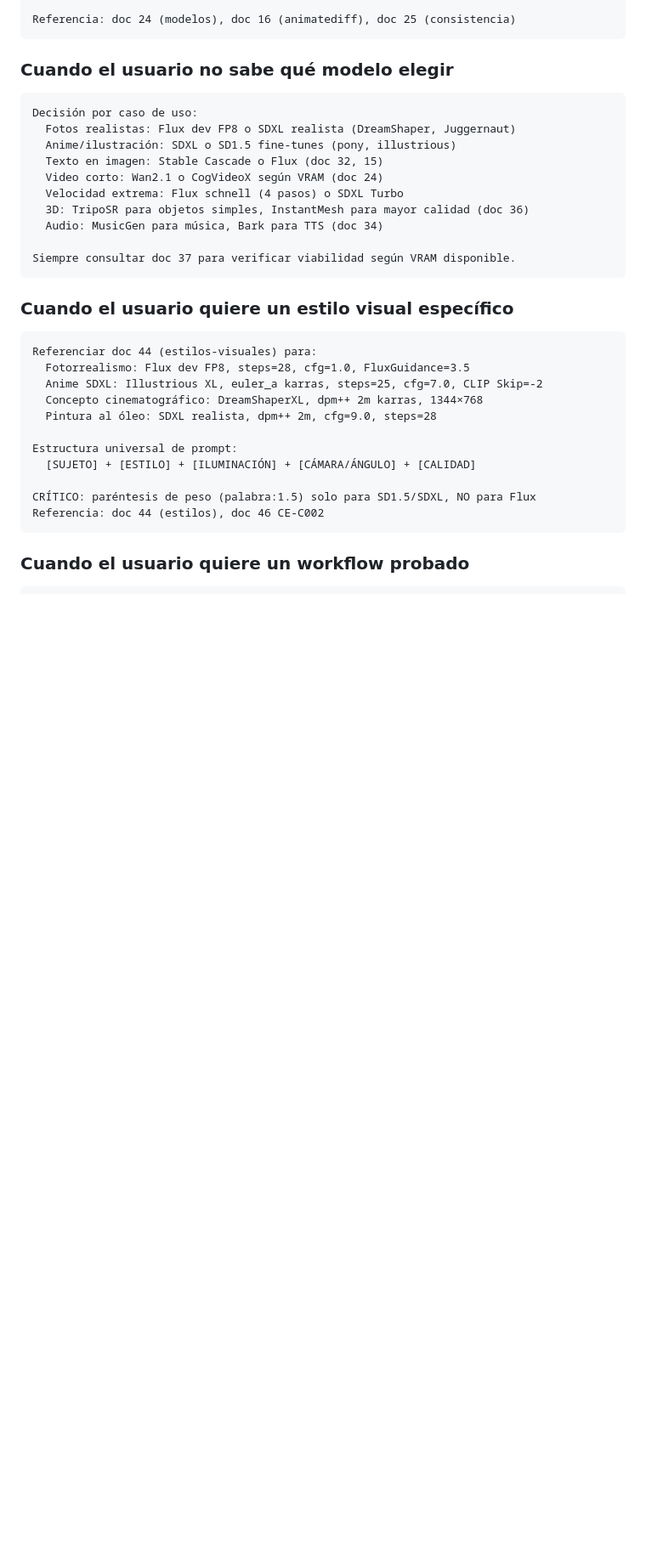
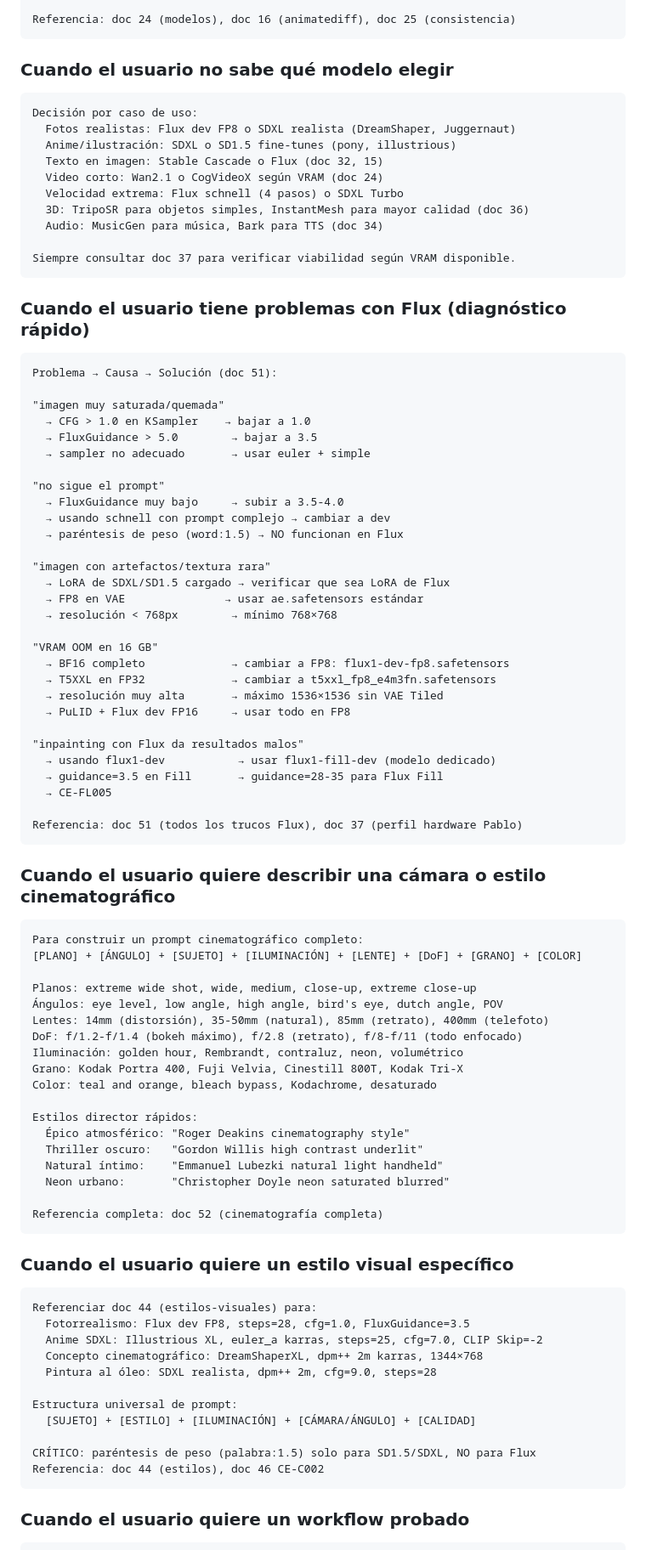
Before and after one commit to pablofarias19/claude_free, a Markdown page: comfyui-enciclopedia/PARA-IA.md, the part around one of its changes. Shown at 85% size. GitHub-like rendering; blank space fills up the shorter version.

Commit message:
docs: actualizar README y PARA-IA con docs 51-52 (54 archivos total)
- README.md: total 54 archivos, docs 51-52 en sección Avanzado-Imagen
- PARA-IA.md: 54 archivos, índice extendido con 51-52
- PARA-IA.md: patrón diagnóstico Flux (OOM, artefactos, inpainting)
- PARA-IA.md: patrón cinematografía (plantilla plano+lente+luz+grano)

Co-Authored-By: Claude Sonnet 4.6 <noreply@anthropic.com>
Claude-Session: https://claude.ai/code/session_01FdHy2zW2umS1srVPLMvYeq

````diff
--- a/comfyui-enciclopedia/PARA-IA.md
+++ b/comfyui-enciclopedia/PARA-IA.md
@@ -377,6 +377,63 @@ Decisión por caso de uso:
 Siempre consultar doc 37 para verificar viabilidad según VRAM disponible.
 ```
 
+### Cuando el usuario tiene problemas con Flux (diagnóstico rápido)
+
+```
+Problema → Causa → Solución (doc 51):
+
+"imagen muy saturada/quemada"
+  → CFG > 1.0 en KSampler    → bajar a 1.0
+  → FluxGuidance > 5.0        → bajar a 3.5
+  → sampler no adecuado       → usar euler + simple
+
+"no sigue el prompt"
+  → FluxGuidance muy bajo     → subir a 3.5-4.0
+  → usando schnell con prompt complejo → cambiar a dev
+  → paréntesis de peso (word:1.5) → NO funcionan en Flux
+
+"imagen con artefactos/textura rara"
+  → LoRA de SDXL/SD1.5 cargado → verificar que sea LoRA de Flux
+  → FP8 en VAE               → usar ae.safetensors estándar
+  → resolución < 768px        → mínimo 768×768
+
+"VRAM OOM en 16 GB"
+  → BF16 completo             → cambiar a FP8: flux1-dev-fp8.safetensors
+  → T5XXL en FP32             → cambiar a t5xxl_fp8_e4m3fn.safetensors
+  → resolución muy alta       → máximo 1536×1536 sin VAE Tiled
+  → PuLID + Flux dev FP16     → usar todo en FP8
+
+"inpainting con Flux da resultados malos"
+  → usando flux1-dev           → usar flux1-fill-dev (modelo dedicado)
+  → guidance=3.5 en Fill       → guidance=28-35 para Flux Fill
+  → CE-FL005
+
+Referencia: doc 51 (todos los trucos Flux), doc 37 (perfil hardware Pablo)
+```
+
+### Cuando el usuario quiere describir una cámara o estilo cinematográfico
+
+```
+Para construir un prompt cinematográfico completo:
+[PLANO] + [ÁNGULO] + [SUJETO] + [ILUMINACIÓN] + [LENTE] + [DoF] + [GRANO] + [COLOR]
+
+Planos: extreme wide shot, wide, medium, close-up, extreme close-up
+Ángulos: eye level, low angle, high angle, bird's eye, dutch angle, POV
+Lentes: 14mm (distorsión), 35-50mm (natural), 85mm (retrato), 400mm (telefoto)
+DoF: f/1.2-f/1.4 (bokeh máximo), f/2.8 (retrato), f/8-f/11 (todo enfocado)
+Iluminación: golden hour, Rembrandt, contraluz, neon, volumétrico
+Grano: Kodak Portra 400, Fuji Velvia, Cinestill 800T, Kodak Tri-X
+Color: teal and orange, bleach bypass, Kodachrome, desaturado
+
+Estilos director rápidos:
+  Épico atmosférico: "Roger Deakins cinematography style"
+  Thriller oscuro:   "Gordon Willis high contrast underlit"
+  Natural íntimo:    "Emmanuel Lubezki natural light handheld"
+  Neon urbano:       "Christopher Doyle neon saturated blurred"
+
+Referencia completa: doc 52 (cinematografía completa)
+```
+
 ### Cuando el usuario quiere un estilo visual específico
 
 ```
````
Also changed, not shown: other parts of comfyui-enciclopedia/PARA-IA.md (+3 -1 lines), comfyui-enciclopedia/README.md (+3 -1 lines).
